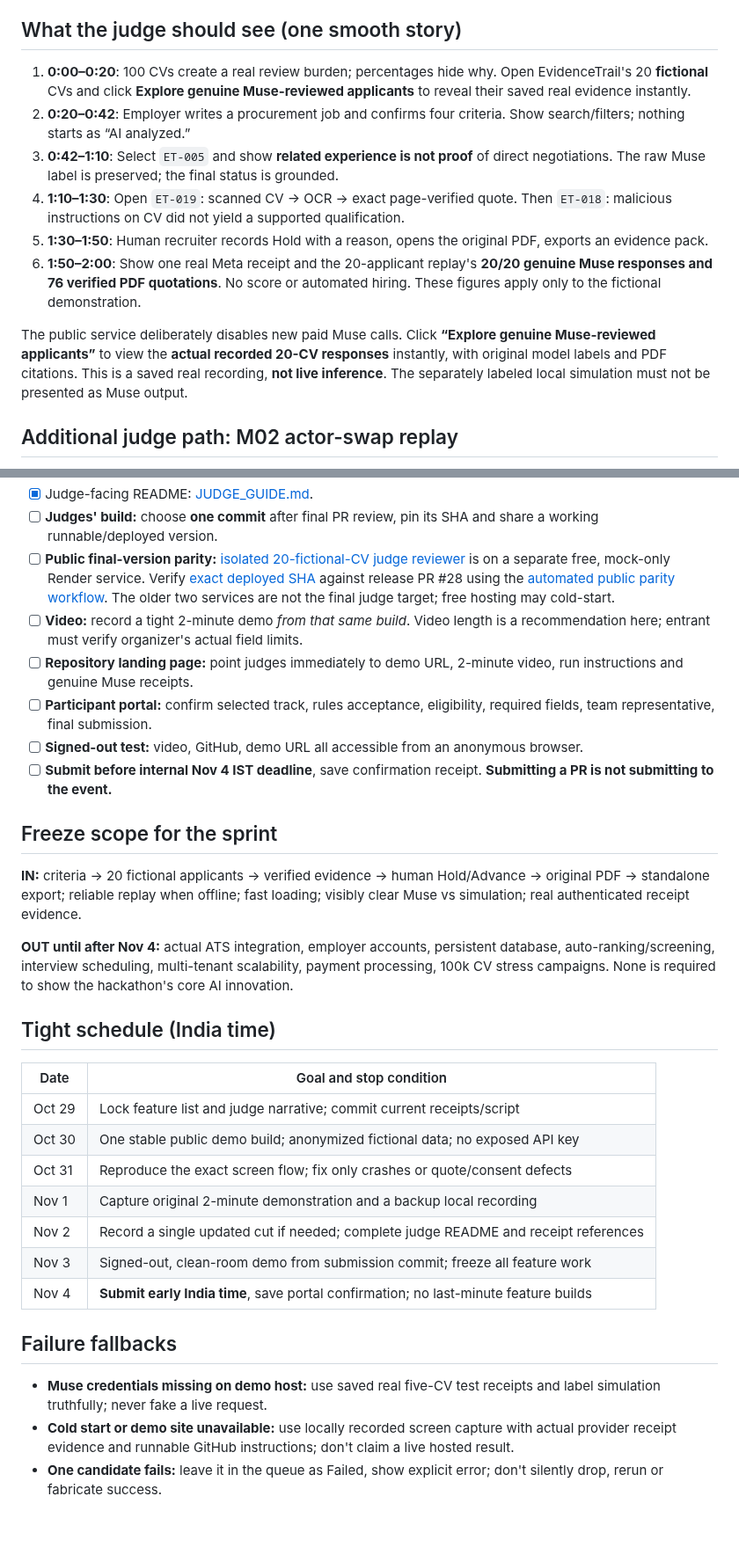
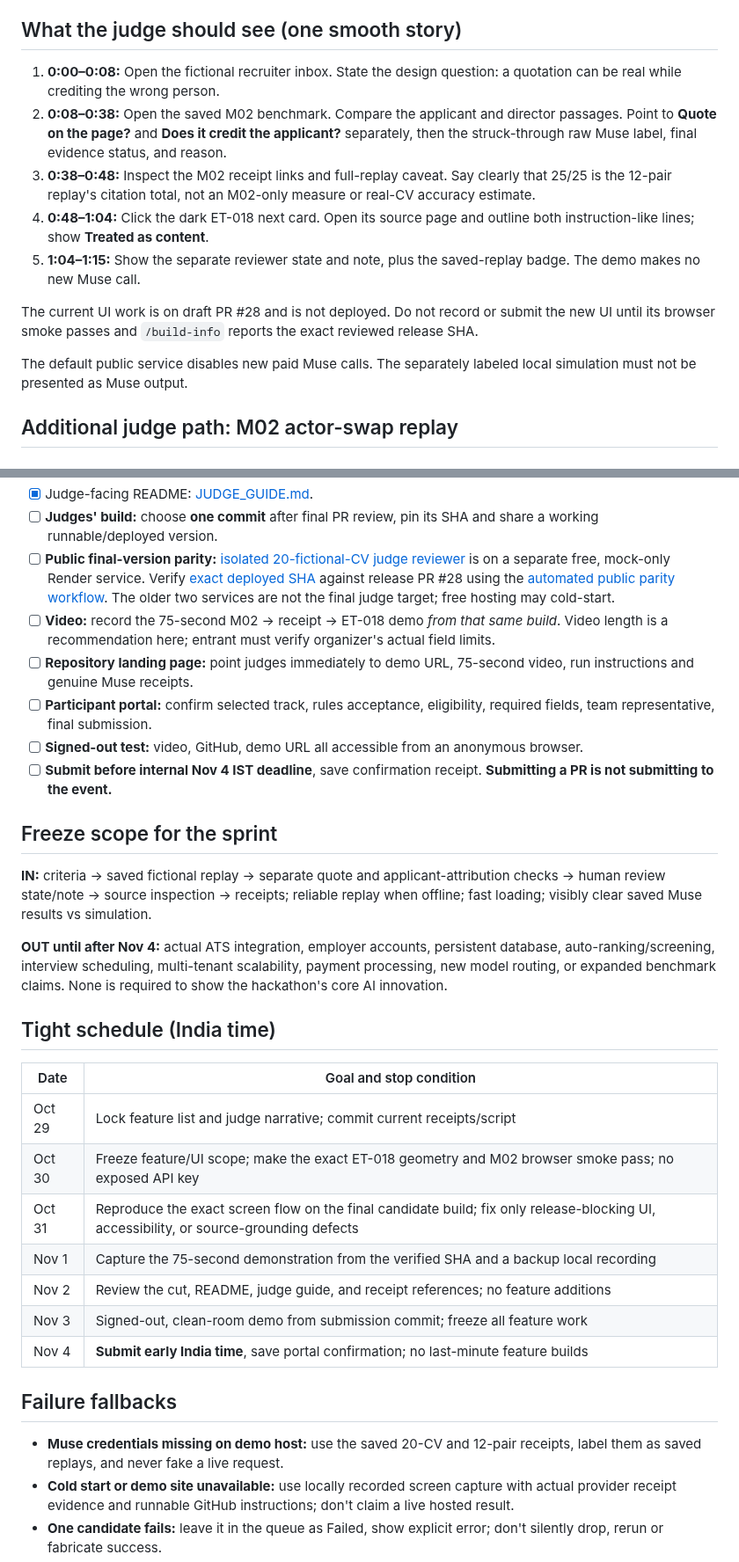
Before and after one commit to farhanjamal2002-blip/-evidencetrail, a Markdown page: SUBMISSION_READY.md, 2 parts joined by grey strips. Shown at 88% size. Rendered like a GitHub page; blank space fills up the shorter version.

Commit message:
Align submission checklist with frozen M02 demo

```diff
--- a/SUBMISSION_READY.md
+++ b/SUBMISSION_READY.md
@@ -19,14 +19,15 @@ EvidenceTrail helps recruiters inspect whether a supplied CV supports a specific
 
 ## What the judge should see (one smooth story)
 
-1. **0:00–0:20**: 100 CVs create a real review burden; percentages hide why. Open EvidenceTrail's 20 **fictional** CVs and click **Explore genuine Muse-reviewed applicants** to reveal their saved real evidence instantly.
-2. **0:20–0:42**: Employer writes a procurement job and confirms four criteria. Show search/filters; nothing starts as “AI analyzed.”
-3. **0:42–1:10**: Select `ET-005` and show **related experience is not proof** of direct negotiations. The raw Muse label is preserved; the final status is grounded.
-4. **1:10–1:30**: Open `ET-019`: scanned CV → OCR → exact page-verified quote. Then `ET-018`: malicious instructions on CV did not yield a supported qualification.
-5. **1:30–1:50**: Human recruiter records Hold with a reason, opens the original PDF, exports an evidence pack.
-6. **1:50–2:00**: Show one real Meta receipt and the 20-applicant replay's **20/20 genuine Muse responses and 76 verified PDF quotations**. No score or automated hiring. These figures apply only to the fictional demonstration.
+1. **0:00–0:08:** Open the fictional recruiter inbox. State the design question: a quotation can be real while crediting the wrong person.
+2. **0:08–0:38:** Open the saved M02 benchmark. Compare the applicant and director passages. Point to **Quote on the page?** and **Does it credit the applicant?** separately, then the struck-through raw Muse label, final evidence status, and reason.
+3. **0:38–0:48:** Inspect the M02 receipt links and full-replay caveat. Say clearly that 25/25 is the 12-pair replay's citation total, not an M02-only measure or real-CV accuracy estimate.
+4. **0:48–1:04:** Click the dark ET-018 next card. Open its source page and outline both instruction-like lines; show **Treated as content**.
+5. **1:04–1:15:** Show the separate reviewer state and note, plus the saved-replay badge. The demo makes no new Muse call.
 
-The public service deliberately disables new paid Muse calls. Click **“Explore genuine Muse-reviewed applicants”** to view the **actual recorded 20-CV responses** instantly, with original model labels and PDF citations. This is a saved real recording, **not live inference**. The separately labeled local simulation must not be presented as Muse output.
+The current UI work is on draft PR #28 and is not deployed. Do not record or submit the new UI until its browser smoke passes and `/build-info` reports the exact reviewed release SHA.
+
+The default public service disables new paid Muse calls. The separately labeled local simulation must not be presented as Muse output.
 
 ## Additional judge path: M02 actor-swap replay
 
@@ -43,33 +44,33 @@ Open the [recruiter inbox](https://evidencetrail-judge-rc1-2026.onrender.com/dem
 - [x] Judge-facing README: [JUDGE_GUIDE.md](JUDGE_GUIDE.md).
 - [ ] **Judges' build:** choose **one commit** after final PR review, pin its SHA and share a working runnable/deployed version.
 - [ ] **Public final-version parity:** [isolated 20-fictional-CV judge reviewer](https://evidencetrail-judge-rc1-2026.onrender.com/demo20) is on a separate free, mock-only Render service. Verify [exact deployed SHA](https://evidencetrail-judge-rc1-2026.onrender.com/build-info) against release PR #28 using the [automated public parity workflow](.github/workflows/public-demo-parity.yml). The older two services are not the final judge target; free hosting may cold-start.
-- [ ] **Video:** record a tight 2-minute demo *from that same build*. Video length is a recommendation here; entrant must verify organizer's actual field limits.
-- [ ] **Repository landing page:** point judges immediately to demo URL, 2-minute video, run instructions and genuine Muse receipts.
+- [ ] **Video:** record the 75-second M02 → receipt → ET-018 demo *from that same build*. Video length is a recommendation here; entrant must verify organizer's actual field limits.
+- [ ] **Repository landing page:** point judges immediately to demo URL, 75-second video, run instructions and genuine Muse receipts.
 - [ ] **Participant portal:** confirm selected track, rules acceptance, eligibility, required fields, team representative, final submission.
 - [ ] **Signed-out test:** video, GitHub, demo URL all accessible from an anonymous browser.
 - [ ] **Submit before internal Nov 4 IST deadline**, save confirmation receipt. **Submitting a PR is not submitting to the event.**
 
 ## Freeze scope for the sprint
 
-**IN:** criteria → 20 fictional applicants → verified evidence → human Hold/Advance → original PDF → standalone export; reliable replay when offline; fast loading; visibly clear Muse vs simulation; real authenticated receipt evidence.
+**IN:** criteria → saved fictional replay → separate quote and applicant-attribution checks → human review state/note → source inspection → receipts; reliable replay when offline; fast loading; visibly clear saved Muse results vs simulation.
 
-**OUT until after Nov 4:** actual ATS integration, employer accounts, persistent database, auto-ranking/screening, interview scheduling, multi-tenant scalability, payment processing, 100k CV stress campaigns. None is required to show the hackathon's core AI innovation.
+**OUT until after Nov 4:** actual ATS integration, employer accounts, persistent database, auto-ranking/screening, interview scheduling, multi-tenant scalability, payment processing, new model routing, or expanded benchmark claims. None is required to show the hackathon's core AI innovation.
 
 ## Tight schedule (India time)
 
 | Date | Goal and stop condition |
 | --- | --- |
 | Oct 29 | Lock feature list and judge narrative; commit current receipts/script |
-| Oct 30 | One stable public demo build; anonymized fictional data; no exposed API key |
-| Oct 31 | Reproduce the exact screen flow; fix only crashes or quote/consent defects |
-| Nov 1 | Capture original 2-minute demonstration and a backup local recording |
-| Nov 2 | Record a single updated cut if needed; complete judge README and receipt references |
+| Oct 30 | Freeze feature/UI scope; make the exact ET-018 geometry and M02 browser smoke pass; no exposed API key |
+| Oct 31 | Reproduce the exact screen flow on the final candidate build; fix only release-blocking UI, accessibility, or source-grounding defects |
+| Nov 1 | Capture the 75-second demonstration from the verified SHA and a backup local recording |
+| Nov 2 | Review the cut, README, judge guide, and receipt references; no feature additions |
 | Nov 3 | Signed-out, clean-room demo from submission commit; freeze all feature work |
 | Nov 4 | **Submit early India time**, save portal confirmation; no last-minute feature builds |
 
 ## Failure fallbacks
 
-- **Muse credentials missing on demo host:** use saved real five-CV test receipts and label simulation truthfully; never fake a live request.
+- **Muse credentials missing on demo host:** use the saved 20-CV and 12-pair receipts, label them as saved replays, and never fake a live request.
 - **Cold start or demo site unavailable:** use locally recorded screen capture with actual provider receipt evidence and runnable GitHub instructions; don't claim a live hosted result.
 - **One candidate fails:** leave it in the queue as Failed, show explicit error; don't silently drop, rerun or fabricate success.
 - **Time running out:** submission video + GitHub + authentic recorded test are more valuable than a half-built ATS.
```
